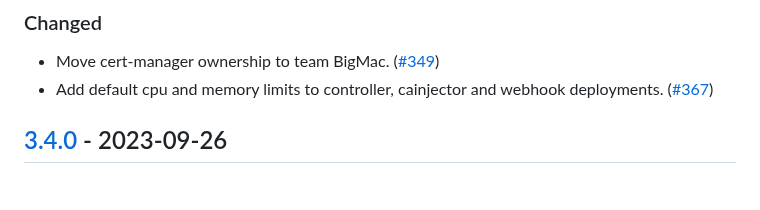
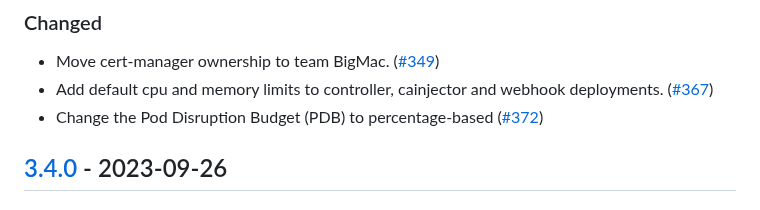
Before and after one commit to giantswarm/cert-manager-app, a Markdown page: CHANGELOG.md, the part around one of its changes. GitHub-like rendering.

Commit message:
Fix changelog (#374)

```diff
--- a/CHANGELOG.md
+++ b/CHANGELOG.md
@@ -15,6 +13,7 @@ and this project's packages adheres to [Semantic Versioning](http://semver.org/s
 
 - Move cert-manager ownership to team BigMac. ([#349](https://github.com/giantswarm/cert-manager-app/pull/349))
 - Add default cpu and memory limits to controller, cainjector and webhook deployments. ([#367](https://github.com/giantswarm/cert-manager-app/pull/367))
+- Change the Pod Disruption Budget (PDB) to percentage-based ([#372](https://github.com/giantswarm/cert-manager-app/pull/372))
 
 ## [3.4.0] - 2023-09-26
 
```
Also changed, not shown: other parts of CHANGELOG.md (+0 -3 lines).
